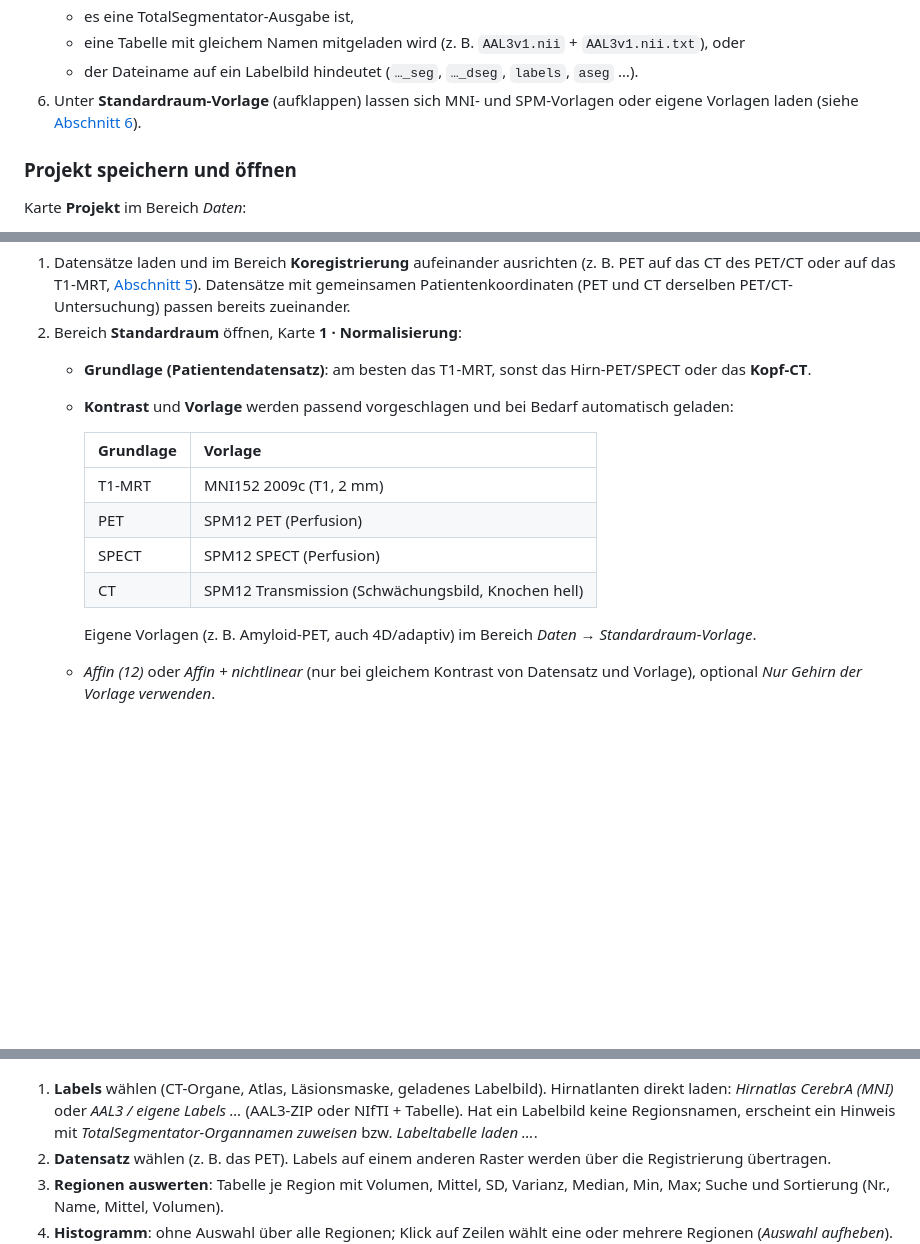
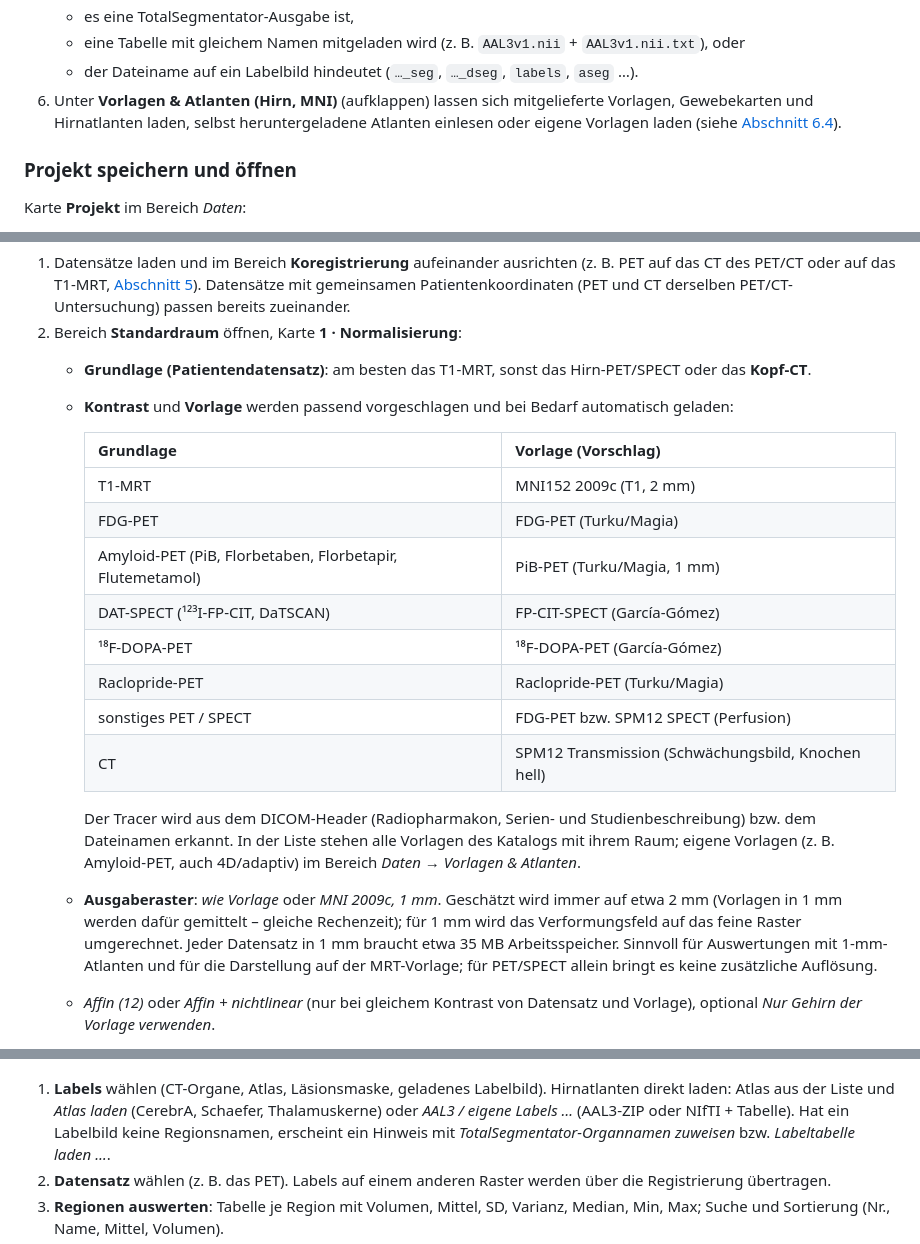
Before and after one commit to jochenhammes/Recon, a Markdown page: MANUAL.md, 3 parts joined by grey strips. GitHub-like rendering; blank space fills up the shorter version.

```diff
--- a/MANUAL.md
+++ b/MANUAL.md
@@ -119,8 +119,9 @@ Alles wird lokal im Browser berechnet; Daten werden nirgendwohin hochgeladen.
    - es eine TotalSegmentator-Ausgabe ist,
    - eine Tabelle mit gleichem Namen mitgeladen wird (z. B. `AAL3v1.nii` + `AAL3v1.nii.txt`), oder
    - der Dateiname auf ein Labelbild hindeutet (`…_seg`, `…_dseg`, `labels`, `aseg` …).
-6. Unter **Standardraum-Vorlage** (aufklappen) lassen sich MNI- und SPM-Vorlagen oder eigene Vorlagen laden
-   (siehe [Abschnitt 6](#6-standardraum-mni-atlas-und-suvr)).
+6. Unter **Vorlagen & Atlanten (Hirn, MNI)** (aufklappen) lassen sich mitgelieferte Vorlagen, Gewebekarten und
+   Hirnatlanten laden, selbst heruntergeladene Atlanten einlesen oder eigene Vorlagen laden
+   (siehe [Abschnitt 6.4](#64-vorlagen-und-atlanten-katalog)).
 
 ### Projekt speichern und öffnen
 
@@ -292,14 +293,24 @@ atlasbasiert auswerten oder im Standardraum speichern.
    - **Grundlage (Patientendatensatz)**: am besten das T1-MRT, sonst das Hirn-PET/SPECT oder das **Kopf-CT**.
    - **Kontrast** und **Vorlage** werden passend vorgeschlagen und bei Bedarf automatisch geladen:
 
-     | Grundlage | Vorlage |
+     | Grundlage | Vorlage (Vorschlag) |
      |---|---|
      | T1-MRT | MNI152 2009c (T1, 2 mm) |
-     | PET | SPM12 PET (Perfusion) |
-     | SPECT | SPM12 SPECT (Perfusion) |
+     | FDG-PET | FDG-PET (Turku/Magia) |
+     | Amyloid-PET (PiB, Florbetaben, Florbetapir, Flutemetamol) | PiB-PET (Turku/Magia, 1 mm) |
+     | DAT-SPECT (¹²³I-FP-CIT, DaTSCAN) | FP-CIT-SPECT (García-Gómez) |
+     | ¹⁸F-DOPA-PET | ¹⁸F-DOPA-PET (García-Gómez) |
+     | Raclopride-PET | Raclopride-PET (Turku/Magia) |
+     | sonstiges PET / SPECT | FDG-PET bzw. SPM12 SPECT (Perfusion) |
      | CT | SPM12 Transmission (Schwächungsbild, Knochen hell) |
 
-     Eigene Vorlagen (z. B. Amyloid-PET, auch 4D/adaptiv) im Bereich *Daten* → *Standardraum-Vorlage*.
+     Der Tracer wird aus dem DICOM-Header (Radiopharmakon, Serien- und Studienbeschreibung) bzw. dem Dateinamen
+     erkannt. In der Liste stehen alle Vorlagen des Katalogs mit ihrem Raum; eigene Vorlagen (z. B. Amyloid-PET, auch
+     4D/adaptiv) im Bereich *Daten* → *Vorlagen & Atlanten*.
+   - **Ausgaberaster**: *wie Vorlage* oder *MNI 2009c, 1 mm*. Geschätzt wird immer auf etwa 2 mm (Vorlagen in 1 mm werden
+     dafür gemittelt – gleiche Rechenzeit); für 1 mm wird das Verformungsfeld auf das feine Raster umgerechnet. Jeder
+     Datensatz in 1 mm braucht etwa 35 MB Arbeitsspeicher. Sinnvoll für Auswertungen mit 1-mm-Atlanten und für die
+     Darstellung auf der MRT-Vorlage; für PET/SPECT allein bringt es keine zusätzliche Auflösung.
    - *Affin (12)* oder *Affin + nichtlinear* (nur bei gleichem Kontrast von Datensatz und Vorlage), optional
      *Nur Gehirn der Vorlage verwenden*.
    - CT: nur ein Kopf-CT verwenden (bei Ganzkörper-CT vorher auf den Kopf zuschneiden). Die HU-Werte werden für die
@@ -871,7 +924,8 @@ Ein Klick auf eine Zeile wirkt wie in der kleinen Tabelle (z. B. Region ins Hist
 ![Label-Analyse](docs/images/31-label-analyse-karte.png)
 
 1. **Labels** wählen (CT-Organe, Atlas, Läsionsmaske, geladenes Labelbild). Hirnatlanten direkt laden:
-   *Hirnatlas CerebrA (MNI)* oder *AAL3 / eigene Labels …* (AAL3-ZIP oder NIfTI + Tabelle).
+   Atlas aus der Liste und *Atlas laden* (CerebrA, Schaefer, Thalamuskerne) oder *AAL3 / eigene Labels …*
+   (AAL3-ZIP oder NIfTI + Tabelle).
    Hat ein Labelbild keine Regionsnamen, erscheint ein Hinweis mit *TotalSegmentator-Organnamen zuweisen* bzw.
    *Labeltabelle laden …*.
 2. **Datensatz** wählen (z. B. das PET). Labels auf einem anderen Raster werden über die Registrierung übertragen.
```
Also changed, not shown: other parts of MANUAL.md (+45 -3 lines), Hirnvorlagen-Quellen.md (added, +81 -0 lines), README.md (+13 -5 lines), docs/images/14a-vorlagen-atlanten.jpg (added), 1 other file.
